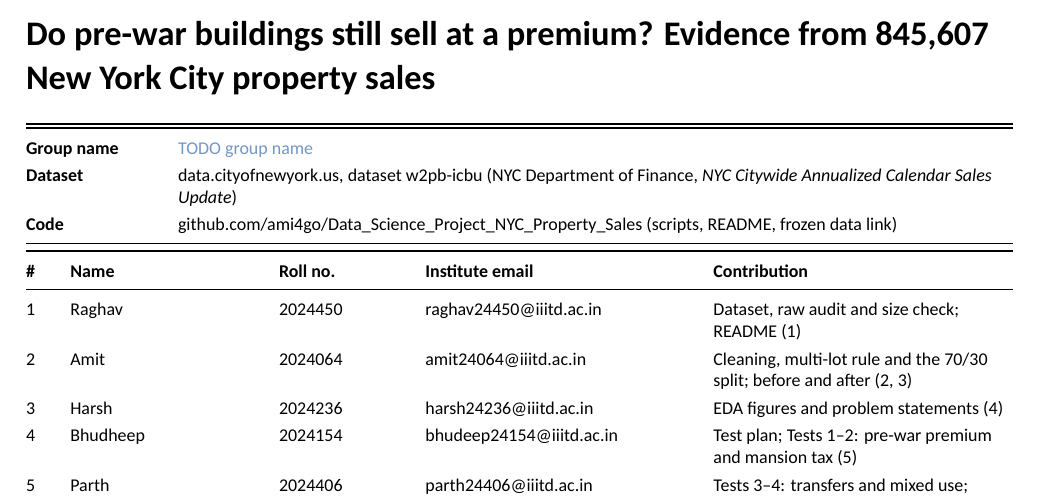
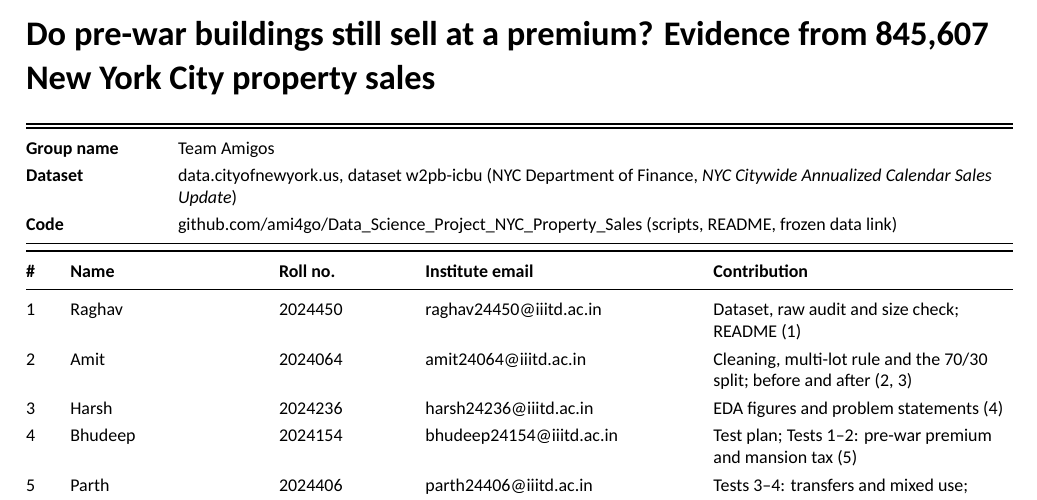
Before and after one commit to ami4go/Data_Science_Project_NYC_Property_Sales, a LaTeX document (report/main.tex): part of page 1 of 6, cut so that both start at the same text. The pictures show the PDF file report/main.pdf that the author committed with the source.

Commit message:
Add group name, fix a name and link the frozen data in the README

```diff
--- a/report/main.tex
+++ b/report/main.tex
@@ -108,7 +108,7 @@
 {\small
 \begin{tabularx}{\linewidth}{@{}K{2.4cm} Y@{}}
 \toprule
-Group name & \eg{TODO group name} \\
+Group name & Team Amigos \\
 Dataset & \href{https://data.cityofnewyork.us/City-Government/NYC-Citywide-Annualized-Calendar-Sales-Update/w2pb-icbu}{data.cityofnewyork.us, dataset w2pb-icbu} (NYC Department of Finance, \emph{NYC Citywide Annualized Calendar Sales Update}) \\
 Code & \href{https://github.com/ami4go/Data_Science_Project_NYC_Property_Sales}{github.com/ami4go/Data\_Science\_Project\_NYC\_Property\_Sales} (scripts, README, frozen data link) \\
 \bottomrule
@@ -123,7 +123,7 @@ Code & \href{https://github.com/ami4go/Data_Science_Project_NYC_Property_Sales}{
 1 & Raghav & 2024450 & raghav24450@iiitd.ac.in & Dataset, raw audit and size check; README (1) \\
 2 & Amit & 2024064 & amit24064@iiitd.ac.in & Cleaning, multi-lot rule and the 70/30 split; before and after (2, 3) \\
 3 & Harsh & 2024236 & harsh24236@iiitd.ac.in & EDA figures and problem statements (4) \\
-4 & Bhudheep & 2024154 & bhudeep24154@iiitd.ac.in & Test plan; Tests 1--2: pre-war premium and mansion tax (5) \\
+4 & Bhudeep & 2024154 & bhudeep24154@iiitd.ac.in & Test plan; Tests 1--2: pre-war premium and mansion tax (5) \\
 5 & Parth & 2024406 & parth24406@iiitd.ac.in & Tests 3--4: transfers and mixed use; limitations and report (5, 6) \\
 \bottomrule
 \end{tabularx}}
```
Also changed, not shown: README.md, report/main.pdf.
